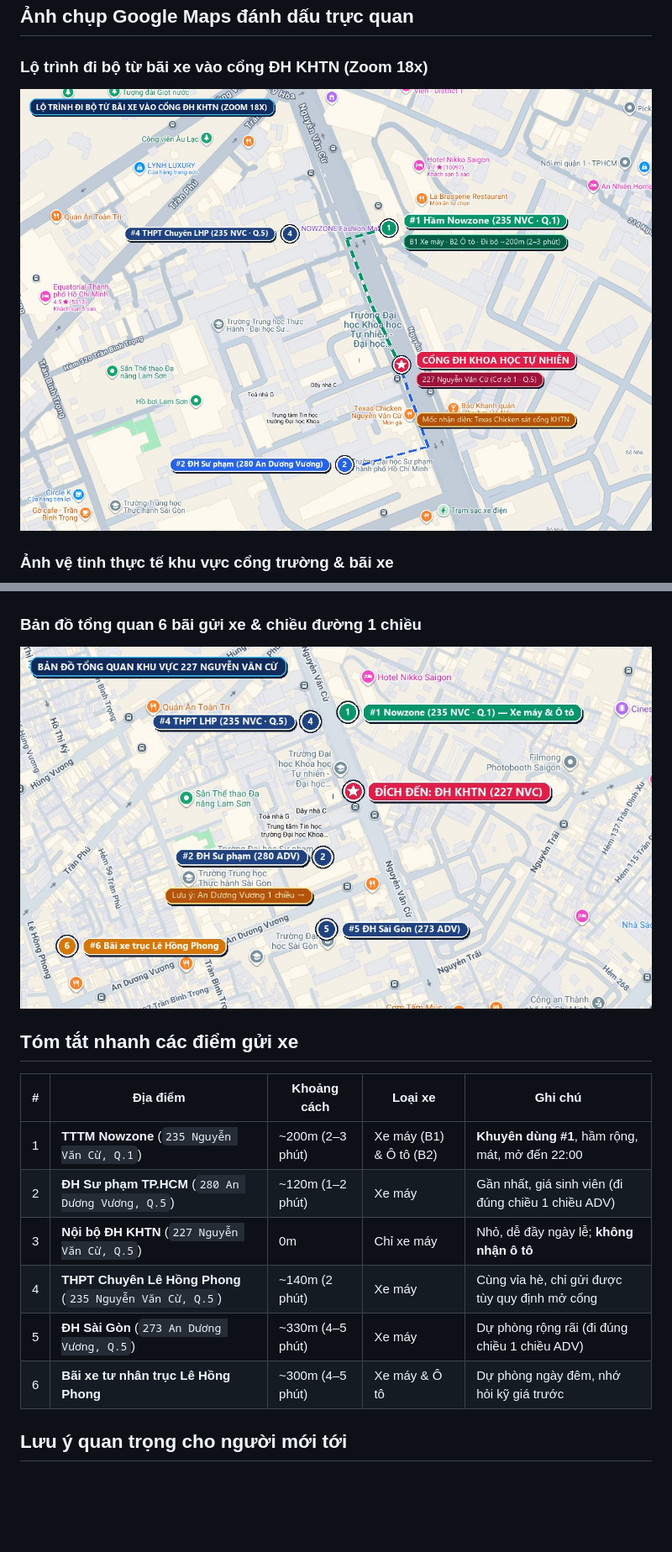
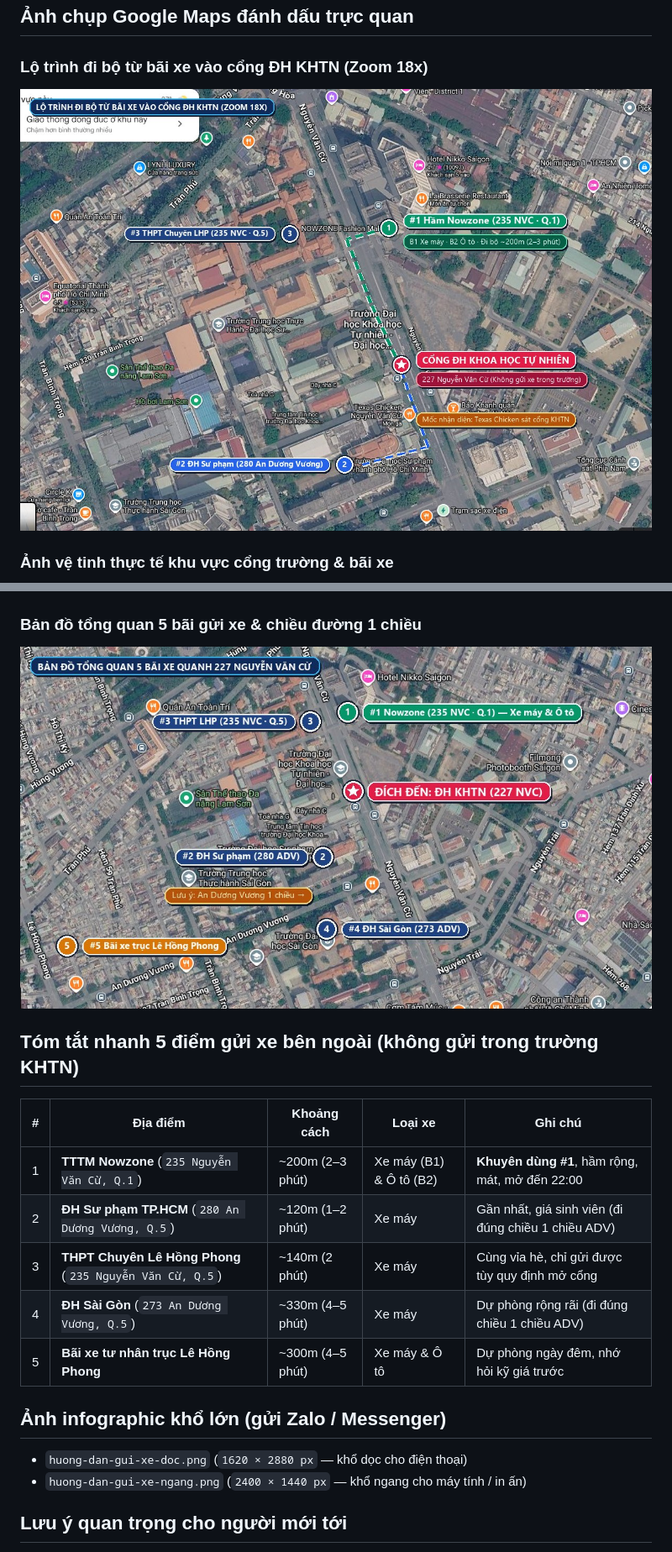
Before and after one commit to luongtrz/totnghiep-diadiem, a Markdown page: README.md, 2 parts joined by grey strips. Shown at 84% size. GitHub-like rendering; pictures changed too: assets/gmap-closeup-routes.jpg, assets/gmap-overview.jpg; blank space fills up the shorter version.

```diff
--- a/README.md
+++ b/README.md
@@ -10,19 +10,22 @@ Trang web tĩnh (mobile-first) hướng dẫn chi tiết cách di chuyển, trá
 ### Ảnh vệ tinh thực tế khu vực cổng trường & bãi xe
 ![Ảnh vệ tinh thực tế 227 Nguyễn Văn Cừ](assets/gmap-satellite.jpg)
 
-### Bản đồ tổng quan 6 bãi gửi xe & chiều đường 1 chiều
+### Bản đồ tổng quan 5 bãi gửi xe & chiều đường 1 chiều
 ![Bản đồ tổng quan khu vực 227 Nguyễn Văn Cừ](assets/gmap-overview.jpg)
 
-## Tóm tắt nhanh các điểm gửi xe
+## Tóm tắt nhanh 5 điểm gửi xe bên ngoài (không gửi trong trường KHTN)
 
 | # | Địa điểm | Khoảng cách | Loại xe | Ghi chú |
 |---|---|---|---|---|
 | 1 | **TTTM Nowzone** (`235 Nguyễn Văn Cừ, Q.1`) | ~200m (2–3 phút) | Xe máy (B1) & Ô tô (B2) | **Khuyên dùng #1**, hầm rộng, mát, mở đến 22:00 |
 | 2 | **ĐH Sư phạm TP.HCM** (`280 An Dương Vương, Q.5`) | ~120m (1–2 phút) | Xe máy | Gần nhất, giá sinh viên (đi đúng chiều 1 chiều ADV) |
-| 3 | **Nội bộ ĐH KHTN** (`227 Nguyễn Văn Cừ, Q.5`) | 0m | Chỉ xe máy | Nhỏ, dễ đầy ngày lễ; **không nhận ô tô** |
-| 4 | **THPT Chuyên Lê Hồng Phong** (`235 Nguyễn Văn Cừ, Q.5`) | ~140m (2 phút) | Xe máy | Cùng vỉa hè, chỉ gửi được tùy quy định mở cổng |
-| 5 | **ĐH Sài Gòn** (`273 An Dương Vương, Q.5`) | ~330m (4–5 phút) | Xe máy | Dự phòng rộng rãi (đi đúng chiều 1 chiều ADV) |
-| 6 | **Bãi xe tư nhân trục Lê Hồng Phong** | ~300m (4–5 phút) | Xe máy & Ô tô | Dự phòng ngày đêm, nhớ hỏi kỹ giá trước |
+| 3 | **THPT Chuyên Lê Hồng Phong** (`235 Nguyễn Văn Cừ, Q.5`) | ~140m (2 phút) | Xe máy | Cùng vỉa hè, chỉ gửi được tùy quy định mở cổng |
+| 4 | **ĐH Sài Gòn** (`273 An Dương Vương, Q.5`) | ~330m (4–5 phút) | Xe máy | Dự phòng rộng rãi (đi đúng chiều 1 chiều ADV) |
+| 5 | **Bãi xe tư nhân trục Lê Hồng Phong** | ~300m (4–5 phút) | Xe máy & Ô tô | Dự phòng ngày đêm, nhớ hỏi kỹ giá trước |
+
+## Ảnh infographic khổ lớn (gửi Zalo / Messenger)
+- `huong-dan-gui-xe-doc.png` (`1620 × 2880 px` — khổ dọc cho điện thoại)
+- `huong-dan-gui-xe-ngang.png` (`2400 × 1440 px` — khổ ngang cho máy tính / in ấn)
 
 ## Lưu ý quan trọng cho người mới tới
 1. **Không chọn nhầm cơ sở:** Gõ đúng `227 Nguyễn Văn Cừ, Quận 5` (Cơ sở 1), tránh nhầm Cơ sở 2 Linh Trung (TP. Thủ Đức).
```
Also changed, not shown: assets/gmap-satellite.jpg, 5 other files.
